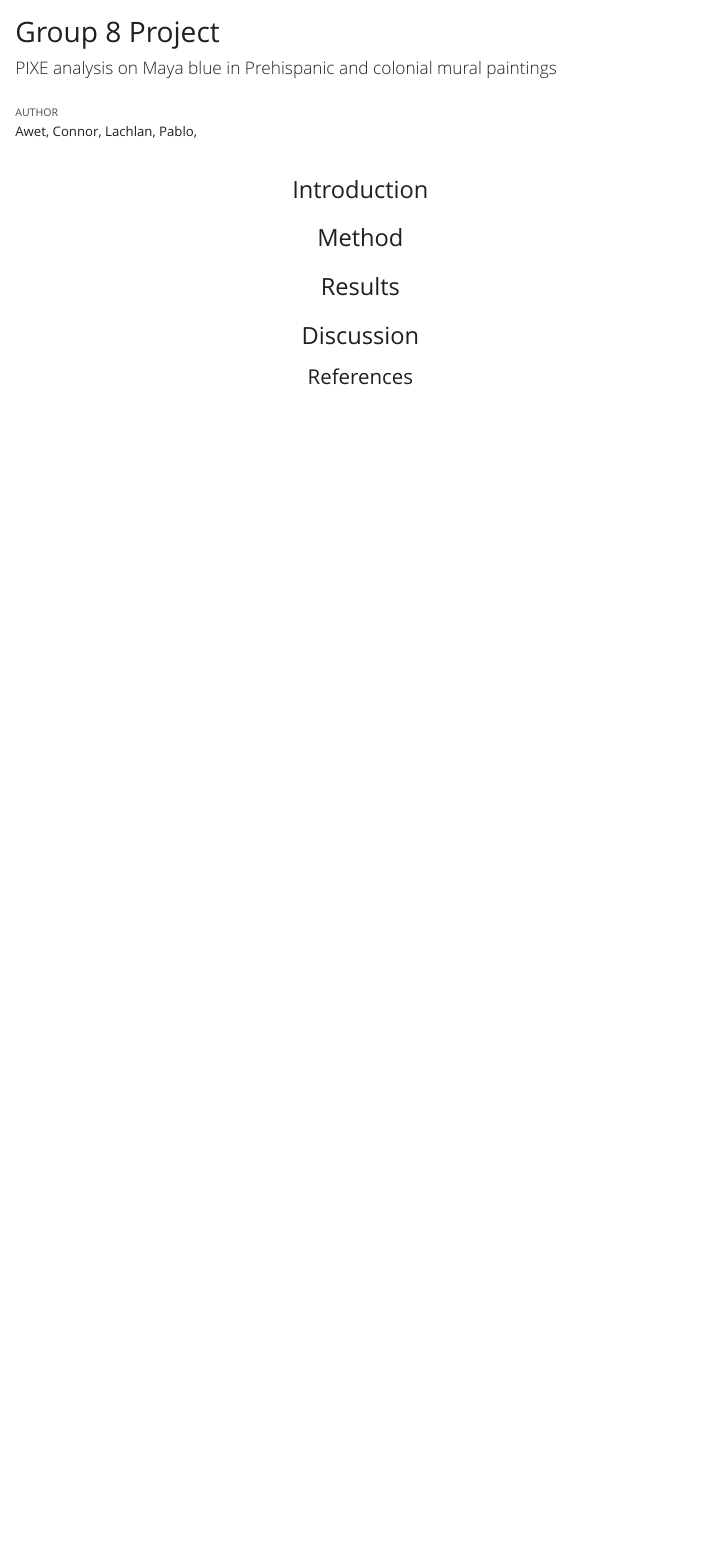
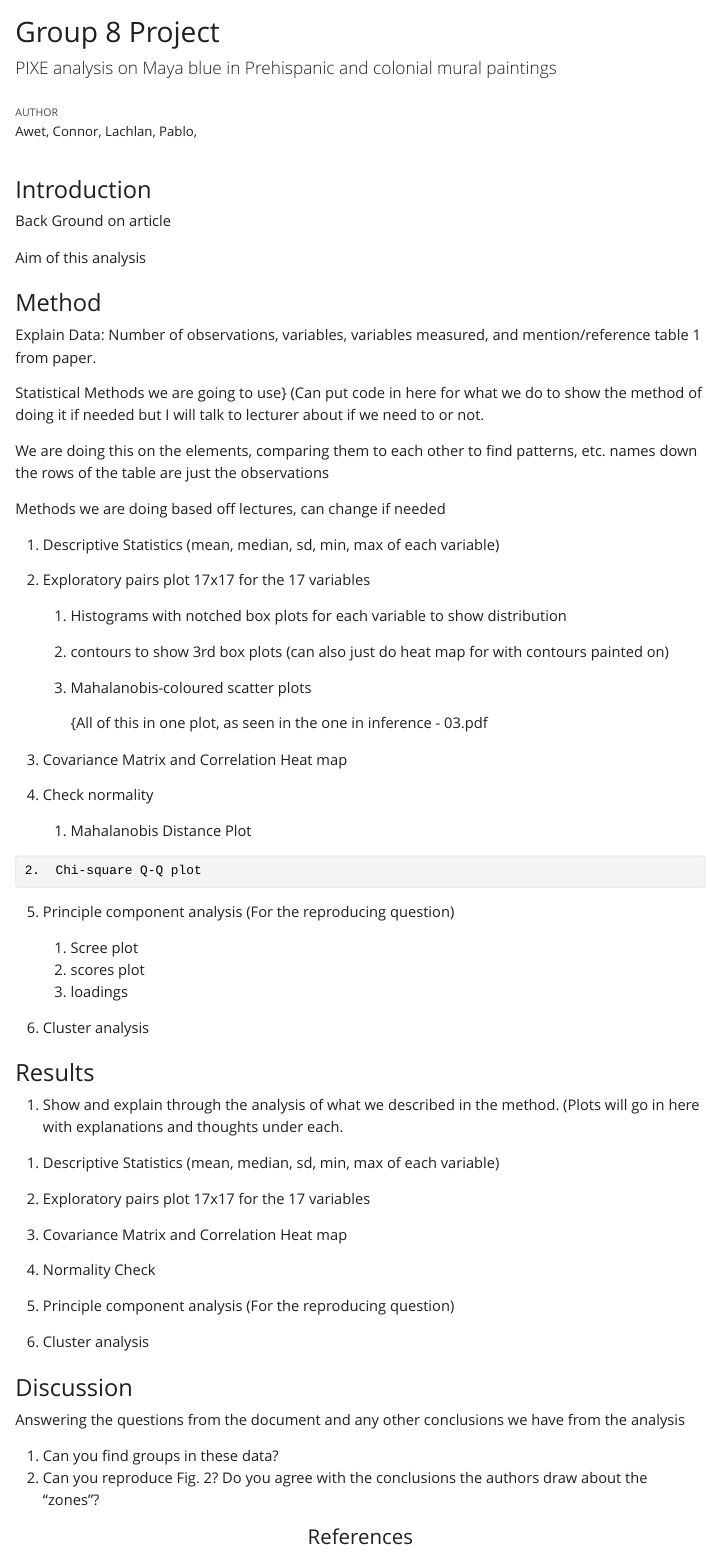
Before and after one commit to FudgeTheDog/Group-8-Project, a Quarto document (Code/Group_8_File.qmd): the page in a window 1100 px wide, from its top. The pictures show the output file Code/Group_8_File.html that the author committed with the source, opened offline; Quarto's library style sheets are replaced by a plain one without menus.

Commit message:
Added the layout of what we need to do

````diff
--- a/Code/Group_8_File.qmd
+++ b/Code/Group_8_File.qmd
@@ -19,11 +18,129 @@ Table1_raw
 ### Introduction
-:::
 
-### Method {style="text-align: center;"}
+Back Ground on article
 
-### Results {style="text-align: center;"}
+Aim of this analysis
 
-### Discussion {style="text-align: center;"}
+### Method
+
+Explain Data: Number of observations, variables, variables measured, and mention/reference table 1 from paper.
+
+Statistical Methods we are going to use} (Can put code in here for what we do to show the method of doing it if needed but I will talk to lecturer about if we need to or not.
+
+We are doing this on the elements, comparing them to each other to find patterns, etc. names down the rows of the table are just the observations
+
+Methods we are doing based off lectures, can change if needed
+
+1.  Descriptive Statistics (mean, median, sd, min, max of each variable)
+
+```{r}
+
+```
+
+2.  Exploratory pairs plot 17x17 for the 17 variables
+
+    1.  Histograms with notched box plots for each variable to show distribution
+
+    2.  contours to show 3rd box plots (can also just do heat map for with contours painted on)
+
+    3.  Mahalanobis-coloured scatter plots
+
+        {All of this in one plot, as seen in the one in inference - 03.pdf
+
+```{r}
+
+```
+
+3.  Covariance Matrix and Correlation Heat map
+
+```{r}
+
+```
+
+```{r}
+
+```
+
+4.  Check normality
+
+    1.  Mahalanobis Distance Plot
+
+```{r}
+
+```
+
+```
+2.  Chi-square Q-Q plot
+```
+
+```{r}
+
+```
+
+5.  Principle component analysis (For the reproducing question)
+
+    1.  Scree plot
+    2.  scores plot
+    3.  loadings
+
+```{r}
+
+```
+
+6.  Cluster analysis
+
+```{r}
+
+```
+
+### Results
+
+1.  Show and explain through the analysis of what we described in the method. (Plots will go in here with explanations and thoughts under each.
+
+<!-- -->
+
+1.  Descriptive Statistics (mean, median, sd, min, max of each variable)
+
+```{r}
+
+```
+
+2.  Exploratory pairs plot 17x17 for the 17 variables
+
+```{r}
+
+```
+
+3.  Covariance Matrix and Correlation Heat map
+
+```{r}
+
+```
+
+4.  Normality Check
+
+```{r}
+
+```
+
+5.  Principle component analysis (For the reproducing question)
+
+```{r}
+
+```
+
+6.  Cluster analysis
+
+```{r}
+
+```
+
+### Discussion
+
+Answering the questions from the document and any other conclusions we have from the analysis
+
+1.  Can you find groups in these data?
+2.  Can you reproduce Fig. 2? Do you agree with the conclusions the authors draw about the “zones”?
 
 #### References {style="text-align: center;"}
 
````
Also changed, not shown: Code/Group_8_File.html, Code/Group_8_File.qmd (1 more changed lines).
